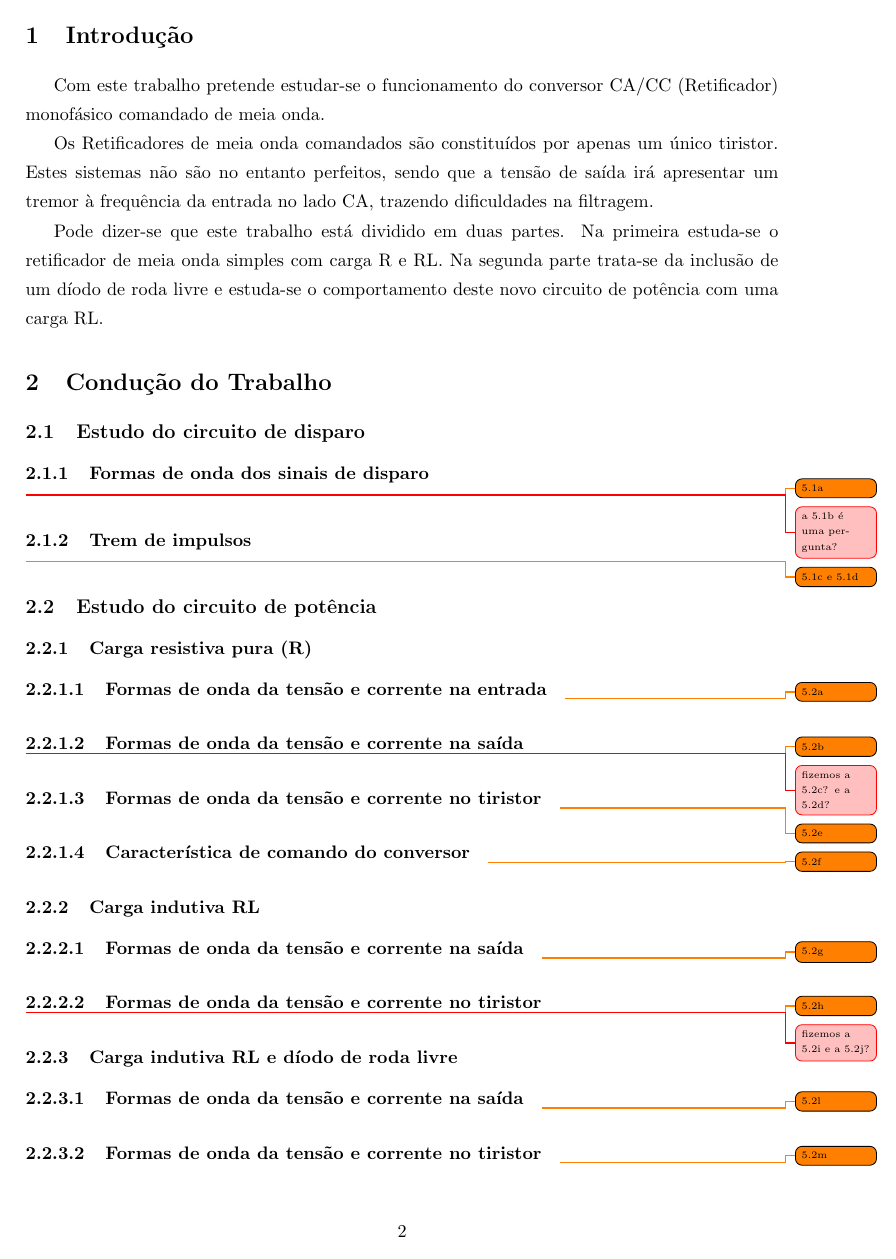
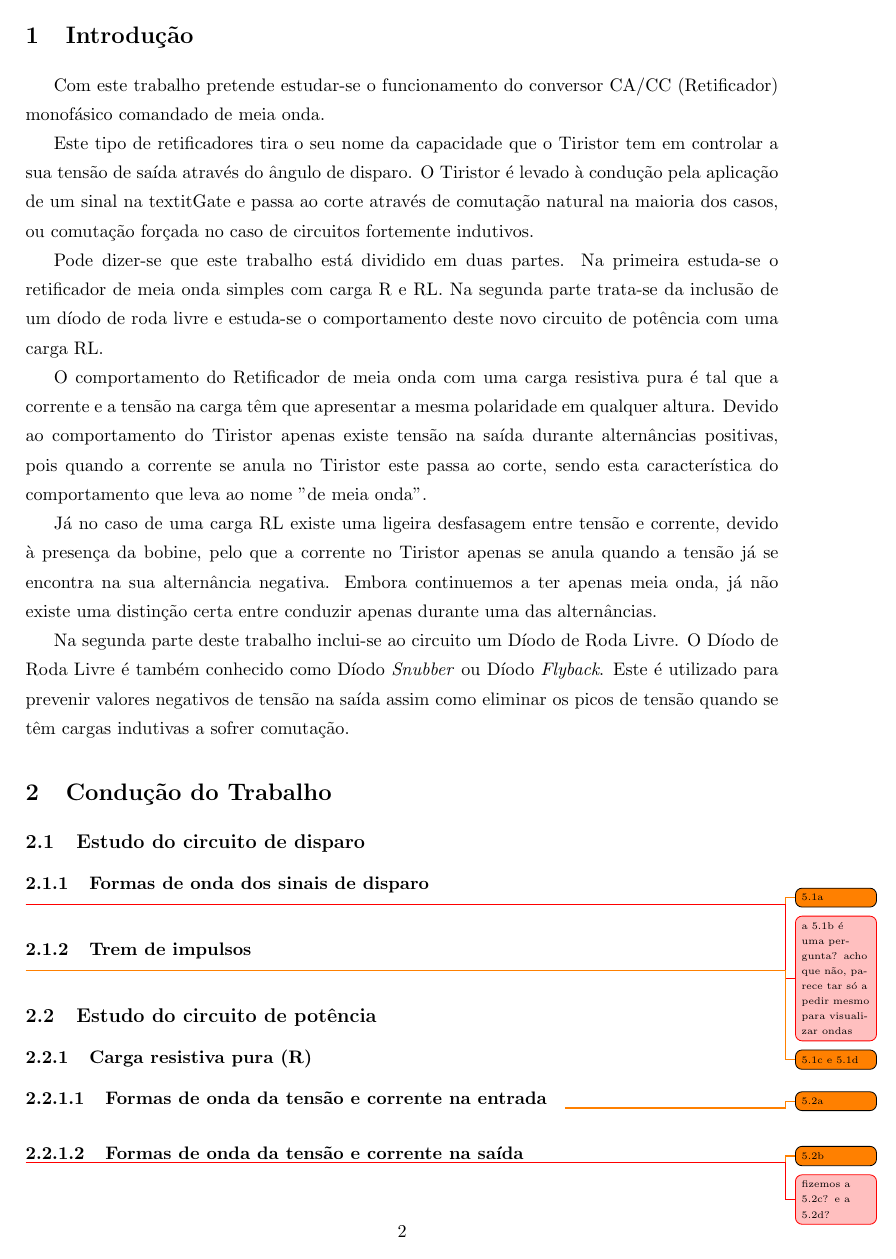
Before and after one commit to tostasmistas/EPot, a LaTeX document (lab2/epot_lab2.tex): page 3 of 4 before the commit and page 3 of 5 after it. Compiled offline with pdfLaTeX.

Commit message:
changes
Introdução mais completa
Referências
pasta para imagens teoricas

```diff
--- a/lab2/epot_lab2.tex
+++ b/lab2/epot_lab2.tex
@@ -76,6 +76,12 @@ Turno de Segunda-feira das 17h00 - 20h00
 
 Com este trabalho pretende estudar-se o funcionamento do conversor CA/CC (Retificador) monofásico comandado de meia onda.
 
-Os Retificadores de meia onda comandados são constituídos por apenas um único tiristor. Estes sistemas não são no entanto perfeitos, sendo que a tensão de saída irá apresentar um tremor à frequência da entrada no lado CA, trazendo dificuldades na filtragem.
+Este tipo de retificadores tira o seu nome da capacidade que o Tiristor tem em controlar a sua tensão de saída através do ângulo de disparo. O Tiristor é levado à condução pela aplicação de um sinal na textit{Gate} e passa ao corte através de comutação natural na maioria dos casos, ou comutação forçada no caso de circuitos fortemente indutivos.
 
 Pode dizer-se que este trabalho está dividido em duas partes. Na primeira estuda-se o retificador de meia onda simples com carga R e RL. Na segunda parte trata-se da inclusão de um díodo de roda livre e estuda-se o comportamento deste novo circuito de potência com uma carga RL.
+
+O comportamento do Retificador de meia onda com uma carga resistiva pura é tal que a corrente e a tensão na carga têm que apresentar a mesma polaridade em qualquer altura. Devido ao comportamento do Tiristor apenas existe tensão na saída durante alternâncias positivas, pois quando a corrente se anula no Tiristor este passa ao corte, sendo esta característica do comportamento que leva ao nome "de meia onda".
+
+Já no caso de uma carga RL existe uma ligeira desfasagem entre tensão e corrente, devido à presença da bobine, pelo que a corrente no Tiristor apenas se anula quando a tensão já se encontra na sua alternância negativa. Embora continuemos a ter apenas meia onda, já não existe uma distinção certa entre conduzir apenas durante uma das alternâncias.
+
+Na segunda parte deste trabalho inclui-se ao circuito um Díodo de Roda Livre. O Díodo de Roda Livre é também conhecido como Díodo \textit{Snubber} ou Díodo \textit{Flyback}. Este é utilizado para prevenir valores negativos de tensão na saída assim como eliminar os picos de tensão quando se têm cargas indutivas a sofrer comutação.
@@ -88,8 +99,12 @@ Pode dizer-se que este trabalho está dividido em duas partes. Na primeira estud
+	\label{fig:circuit_1}
+	\vspace{-0.8em}
+\end{figure}
+
 \subsubsection{Formas de onda dos sinais de disparo}
 
 \todo{5.1a}
 
-\unsure{a 5.1b é uma pergunta?}
+\unsure{a 5.1b é uma pergunta? acho que não, parece tar só a pedir mesmo para visualizar ondas}
 
 \subsubsection{Trem de impulsos}
 
```
Also changed, not shown: lab2/teoricas/circuito_disparo.JPG (added), lab2/epot_lab2.tex (13 more changed lines).
